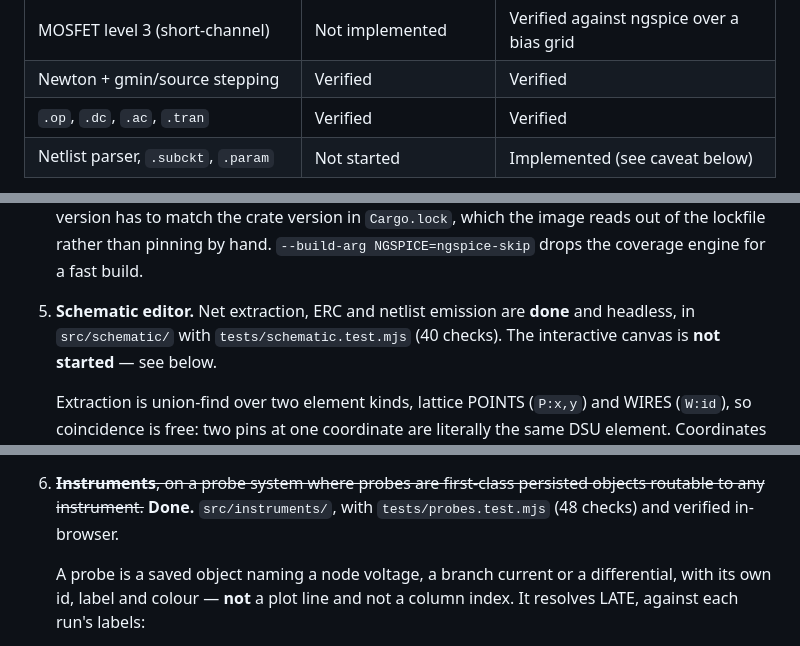
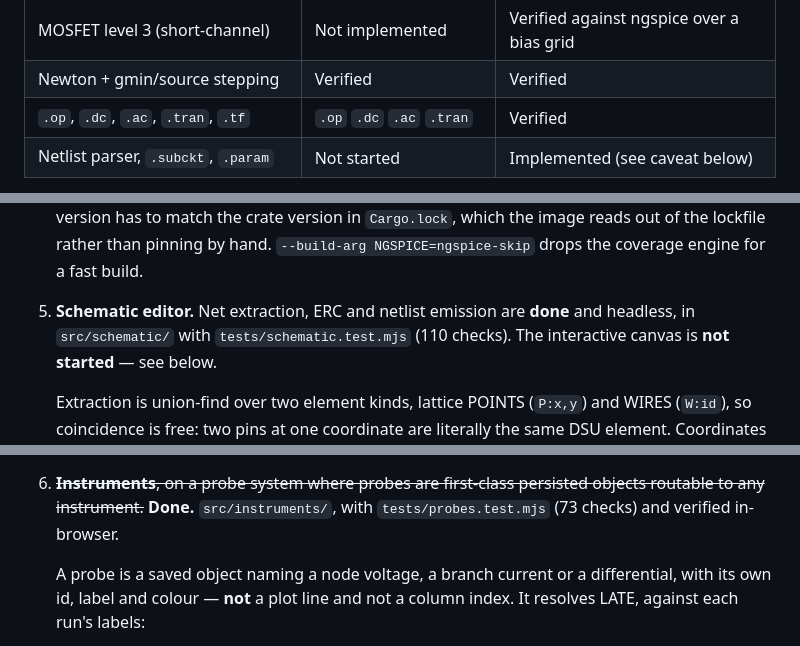
Before and after one commit to thepacket/spicelab, a Markdown page: CLAUDE.md, 3 parts joined by grey strips. Rendered like a GitHub page.

```diff
--- a/CLAUDE.md
+++ b/CLAUDE.md
@@ -55,7 +61,7 @@ export PATH="$HOME/.rustup/toolchains/stable-aarch64-apple-darwin/bin:$PATH"
 | MOSFET gate + bulk charge (Meyer, depletion) | Textbook Meyer, DC/AC only | ngspice's `DEVqmeyer`, incrementally integrated |
 | MOSFET level 3 (short-channel) | Not implemented | Verified against ngspice over a bias grid |
 | Newton + gmin/source stepping | Verified | Verified |
-| `.op`, `.dc`, `.ac`, `.tran` | Verified | Verified |
+| `.op`, `.dc`, `.ac`, `.tran`, `.tf` | `.op` `.dc` `.ac` `.tran` | Verified |
 | Netlist parser, `.subckt`, `.param` | Not started | Implemented (see caveat below) |
 
 Above the core, in JS: worker protocol + SharedArrayBuffer ring (`src/worker/`),
@@ -551,7 +558,7 @@ Each item constrains the next; deviating tends to cause rework.
    reads out of the lockfile rather than pinning by hand. `--build-arg
    NGSPICE=ngspice-skip` drops the coverage engine for a fast build.
 5. **Schematic editor.** Net extraction, ERC and netlist emission are **done**
-   and headless, in `src/schematic/` with `tests/schematic.test.mjs` (40
+   and headless, in `src/schematic/` with `tests/schematic.test.mjs` (110
    checks). The interactive canvas is **not started** — see below.
 
    Extraction is union-find over two element kinds, lattice POINTS (`P:x,y`)
@@ -614,7 +621,7 @@ Each item constrains the next; deviating tends to cause rework.
      if the two disagree.
 6. ~~**Instruments**, on a probe system where probes are first-class persisted
    objects routable to any instrument.~~ **Done.** `src/instruments/`, with
-   `tests/probes.test.mjs` (48 checks) and verified in-browser.
+   `tests/probes.test.mjs` (73 checks) and verified in-browser.
 
    A probe is a saved object naming a node voltage, a branch current or a
    differential, with its own id, label and colour — **not** a plot line and not
```
Also changed, not shown: other parts of CLAUDE.md (+23 -6 lines), README.md (+1 -1 lines), docs/ngspice-wasm-build.md (+34 -2 lines).
